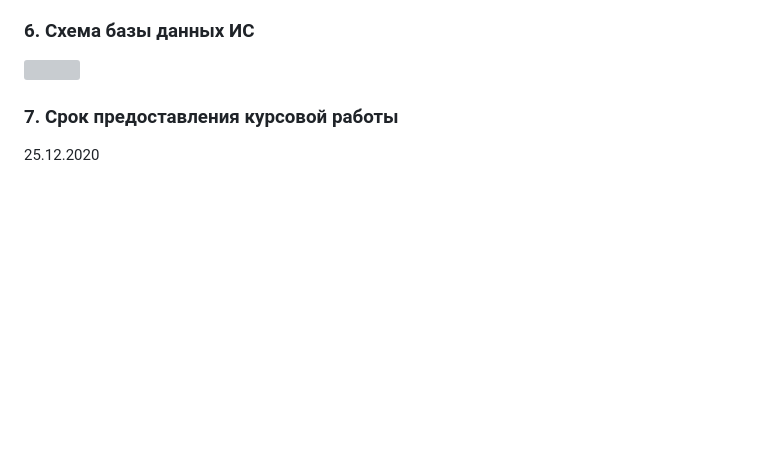
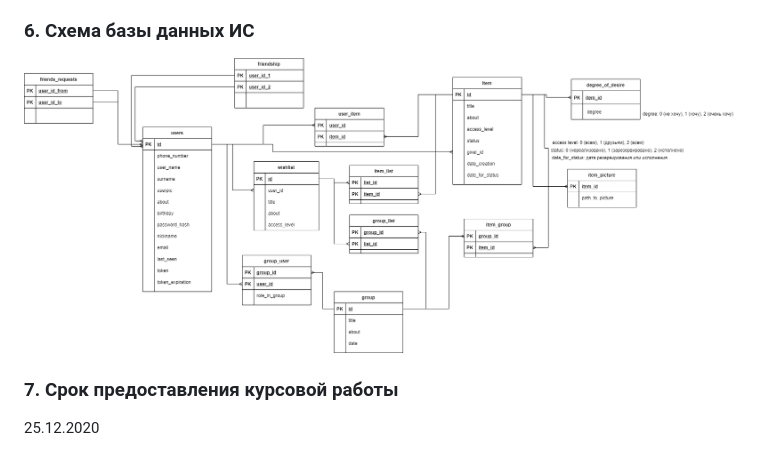
Before and after one commit to johuex/wishlist_rest, a Markdown page: tz.md, the part around the change. Rendered like a GitHub page; pictures changed too: other_docs/DB_wishlist.png; blank space fills up the shorter version; grey boxes are pictures that could not be loaded.

```diff
--- a/tz.md
+++ b/tz.md
@@ -41,7 +41,7 @@
 Например, на свадьбе виновниками торжества являются новобрачные, а дарители – приглашенные гости. На Новый Год все друг другу дарят подарки, поэтому у всех пользователей будет роль «друзья».
 
 ### 6. Схема базы данных ИС
-![](DB_wishlist.png)
+![](other_docs/DB_wishlist.png)
 
 ### 7. Срок предоставления курсовой работы
 25.12.2020
```
Also changed, not shown: 11 other files.
